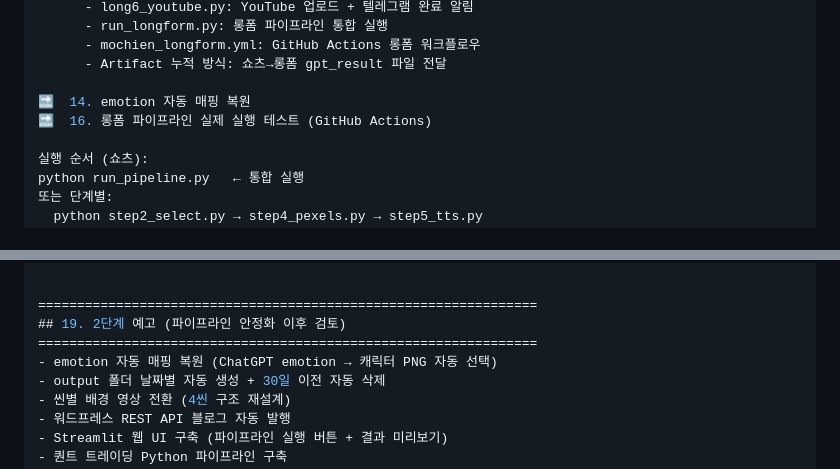
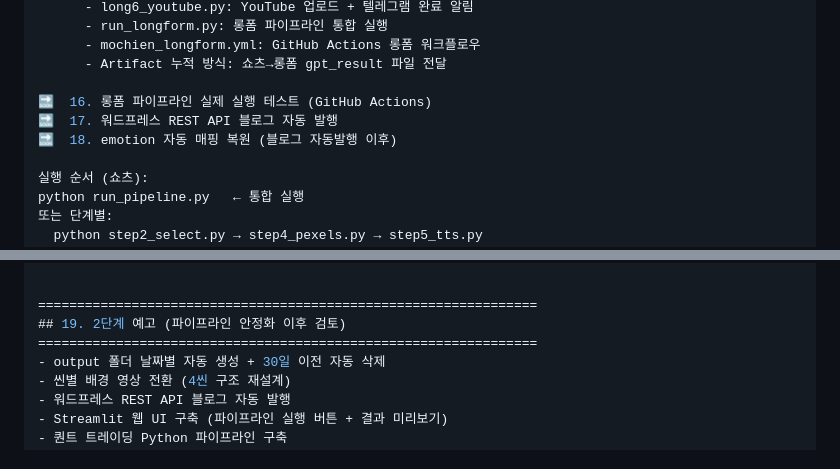
Before and after one commit to qumax7-collab/mochien, a Markdown page: CLAUDE.md, 2 parts joined by grey strips. GitHub-like rendering.

Commit message:
docs: 작업 순서 조정 — emotion 자동 매핑을 블로그 자동발행 이후로 이동
Co-Authored-By: Claude Sonnet 4.6 <noreply@anthropic.com>

```diff
--- a/CLAUDE.md
+++ b/CLAUDE.md
@@ -439,8 +439,9 @@ Gemini        해지   - 현재 파이프라인 활용 구간 없음
         - mochien_longform.yml: GitHub Actions 롱폼 워크플로우
         - Artifact 누적 방식: 쇼츠→롱폼 gpt_result 파일 전달
 
-🔜  14. emotion 자동 매핑 복원
 🔜  16. 롱폼 파이프라인 실제 실행 테스트 (GitHub Actions)
+🔜  17. 워드프레스 REST API 블로그 자동 발행
+🔜  18. emotion 자동 매핑 복원 (블로그 자동발행 이후)
 
 실행 순서 (쇼츠):
   python run_pipeline.py   ← 통합 실행
@@ -523,7 +524,6 @@ Gemini        해지   - 현재 파이프라인 활용 구간 없음
 ================================================================
 ## 19. 2단계 예고 (파이프라인 안정화 이후 검토)
 ================================================================
-- emotion 자동 매핑 복원 (ChatGPT emotion → 캐릭터 PNG 자동 선택)
 - output 폴더 날짜별 자동 생성 + 30일 이전 자동 삭제
 - 씬별 배경 영상 전환 (4씬 구조 재설계)
 - 워드프레스 REST API 블로그 자동 발행
```
